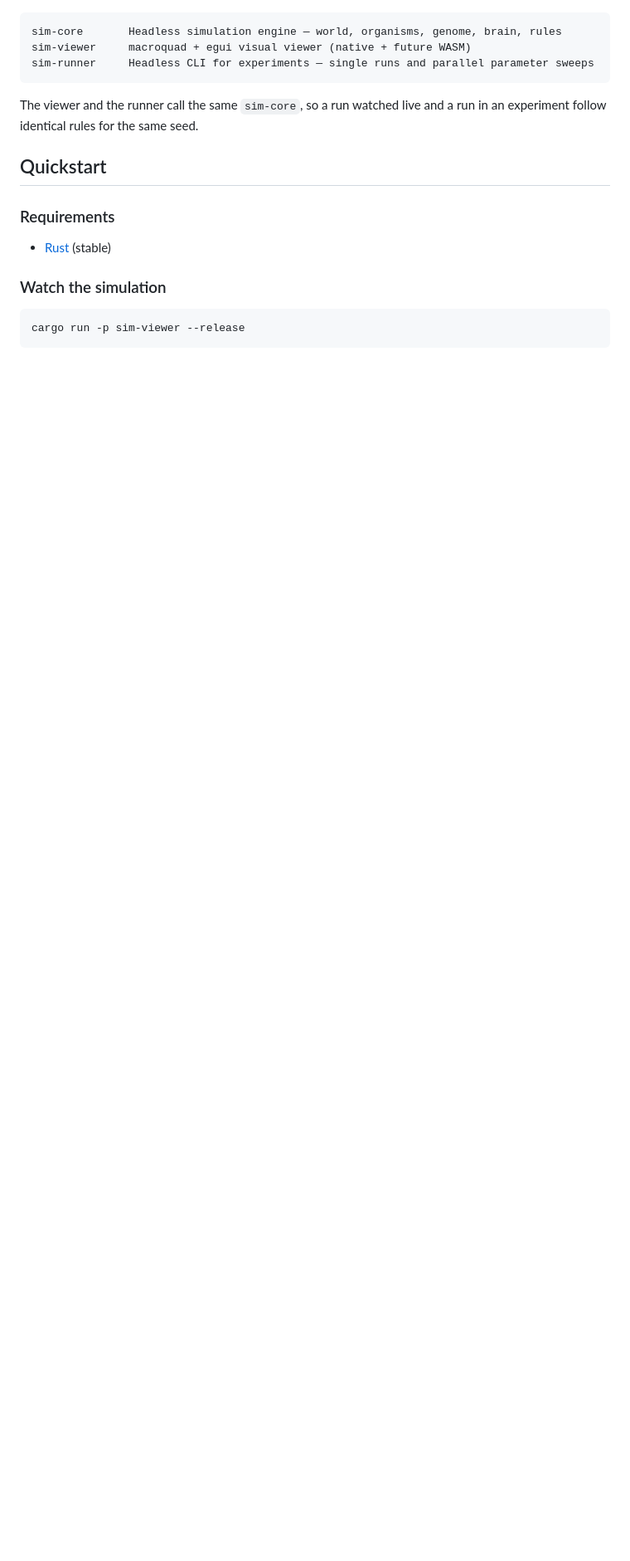
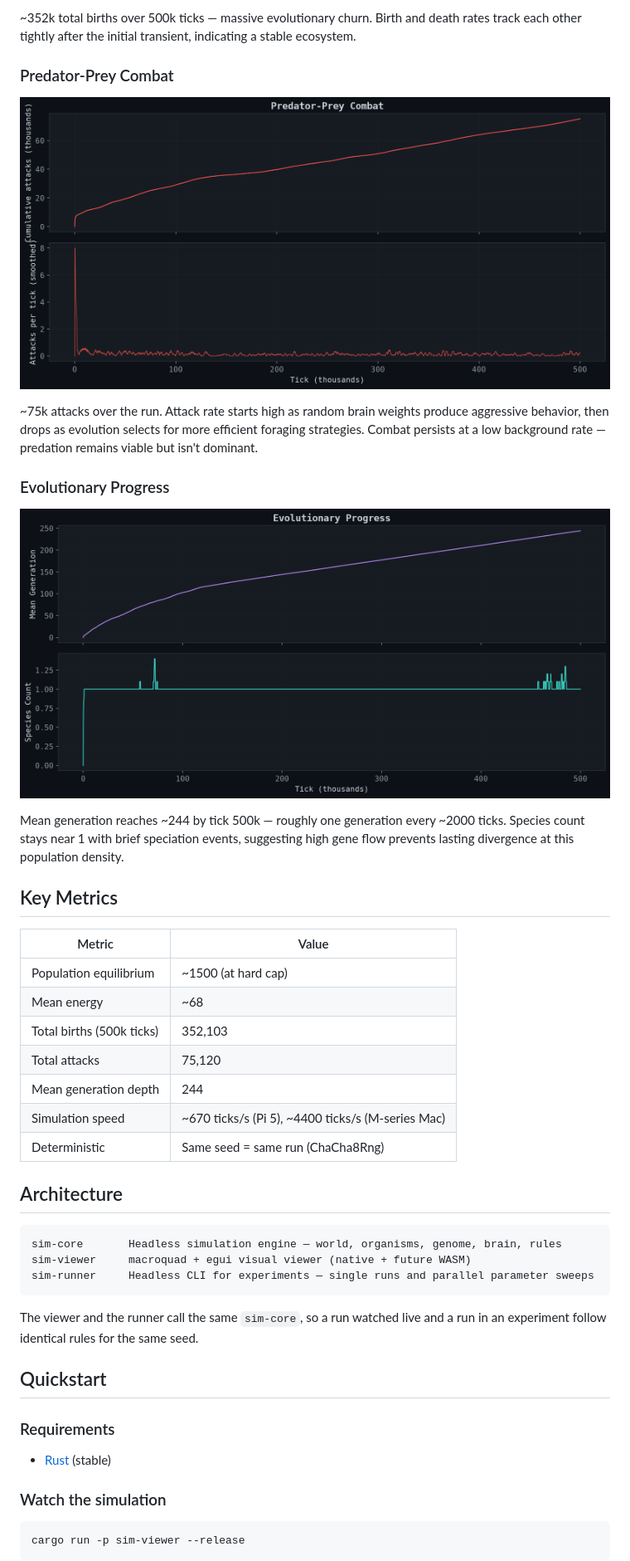
Before and after one commit to dchavan2192/Digital-Terrarium, a Markdown page: README.md, the part around one of its changes. Shown at 83% size. GitHub-like rendering; pictures changed too: docs/images/combat.png (added), docs/images/evolution.png (added); blank space fills up the shorter version.

````diff
--- a/README.md
+++ b/README.md
@@ -25,3 +38,30 @@ Intelligence has a price: every neuron costs energy per tick. Bigger brains must
+~352k total births over 500k ticks — massive evolutionary churn. Birth and death rates track each other tightly after the initial transient, indicating a stable ecosystem.
+
+### Predator-Prey Combat
+
+![Combat Statistics](docs/images/combat.png)
+
+~75k attacks over the run. Attack rate starts high as random brain weights produce aggressive behavior, then drops as evolution selects for more efficient foraging strategies. Combat persists at a low background rate — predation remains viable but isn't dominant.
+
+### Evolutionary Progress
+
+![Evolution and Speciation](docs/images/evolution.png)
+
+Mean generation reaches ~244 by tick 500k — roughly one generation every ~2000 ticks. Species count stays near 1 with brief speciation events, suggesting high gene flow prevents lasting divergence at this population density.
+
+## Key Metrics
+
+| Metric | Value |
+|--------|-------|
+| Population equilibrium | ~1500 (at hard cap) |
+| Mean energy | ~68 |
+| Total births (500k ticks) | 352,103 |
+| Total attacks | 75,120 |
+| Mean generation depth | 244 |
+| Simulation speed | ~670 ticks/s (Pi 5), ~4400 ticks/s (M-series Mac) |
+| Deterministic | Same seed = same run (ChaCha8Rng) |
+
+## Architecture
 
 ```
 sim-core       Headless simulation engine — world, organisms, genome, brain, rules
````
Also changed, not shown: other parts of README.md (+75 -48 lines), docs/images/birth_death.png (added), docs/images/dashboard.png (added), docs/images/population_energy.png (added), 2 other files.
